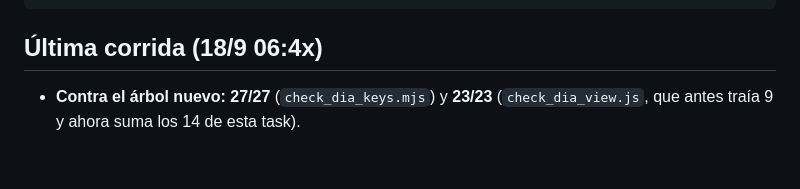
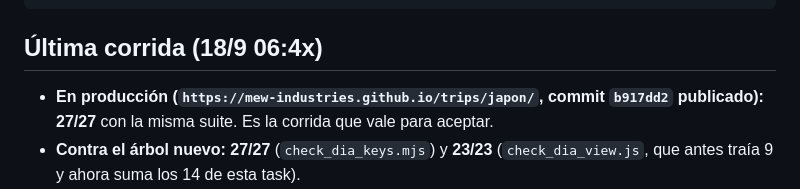
Before and after one commit to Mew-Industries/trips, a Markdown page: evidence/687/README.md, the part around the change. Drawn GitHub-style; blank space fills up the shorter version.

Commit message:
evidence(687): la corrida en producción

```diff
--- a/evidence/687/README.md
+++ b/evidence/687/README.md
@@ -35,6 +35,8 @@ y de las guardas del handler:
 
 ## Última corrida (18/9 06:4x)
 
+- **En producción (`https://mew-industries.github.io/trips/japon/`, commit `b917dd2`
+  publicado): 27/27** con la misma suite. Es la corrida que vale para aceptar.
 - **Contra el árbol nuevo: 27/27** (`check_dia_keys.mjs`) y **23/23** (`check_dia_view.js`,
   que antes traía 9 y ahora suma los 14 de esta task).
 - **Contra `e63e02c` (lo que sirve producción hoy): 17 ✓ / 10 ✗**, y los 10 son los de
```
